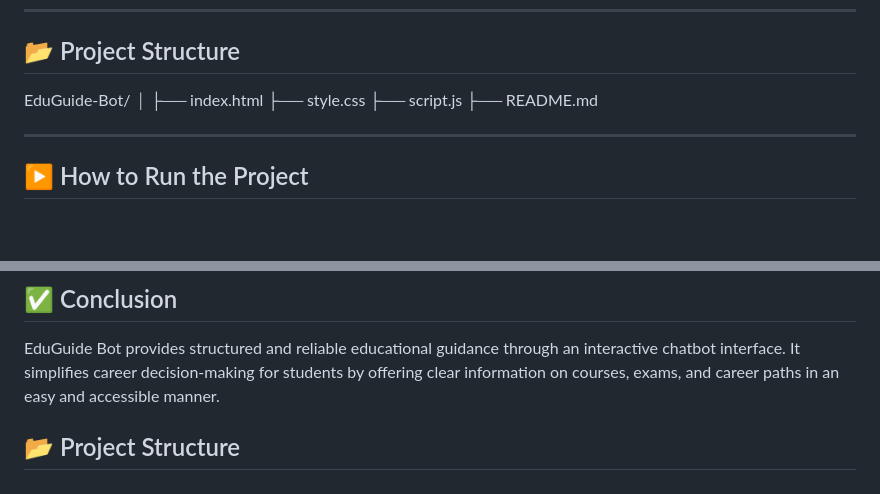
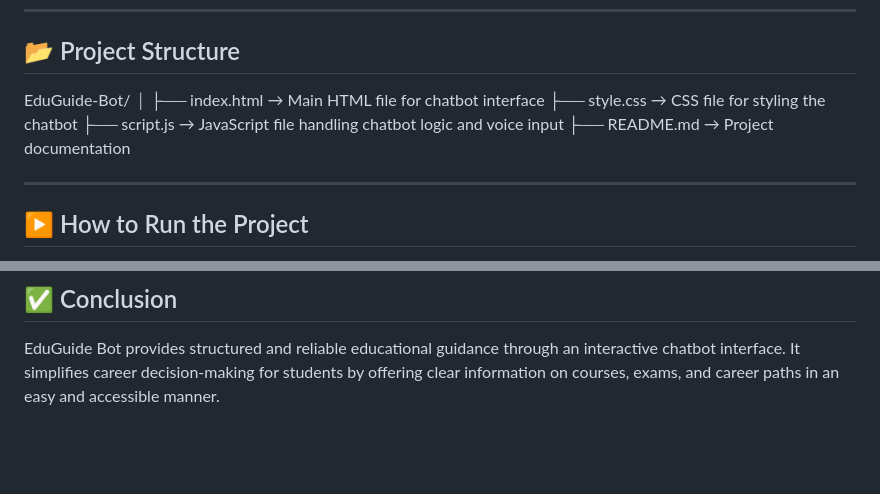
Before and after one commit to lakshmi-nath09/EduGuide-Bot, a Markdown page: README.md, 2 parts joined by grey strips. Rendered like a GitHub page; blank space fills up the shorter version.

```diff
--- a/README.md
+++ b/README.md
@@ -46,10 +46,11 @@ After completing Intermediate education, many students face confusion in choosin
 ## 📂 Project Structure
 EduGuide-Bot/
 │
-├── index.html
-├── style.css
-├── script.js
-├── README.md
+├── index.html       → Main HTML file for chatbot interface
+├── style.css        → CSS file for styling the chatbot
+├── script.js        → JavaScript file handling chatbot logic and voice input
+├── README.md        → Project documentation
+
 
 ---
 
@@ -103,6 +104,3 @@ EduGuide-Bot/
 ## ✅ Conclusion
 
 EduGuide Bot provides structured and reliable educational guidance through an interactive chatbot interface. It simplifies career decision-making for students by offering clear information on courses, exams, and career paths in an easy and accessible manner.
-
-
-## 📂 Project Structure
```
Also changed, not shown: other parts of README.md (+1 -1 lines).
